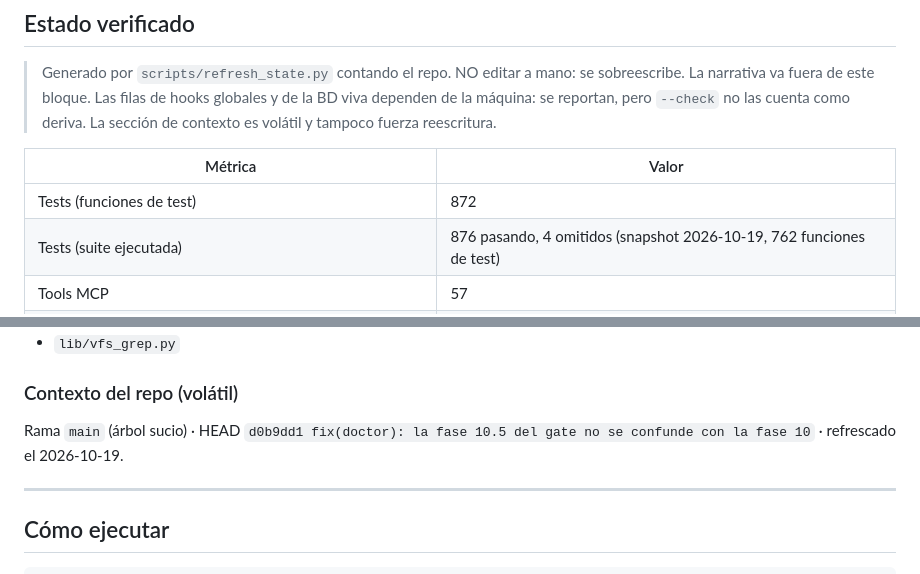
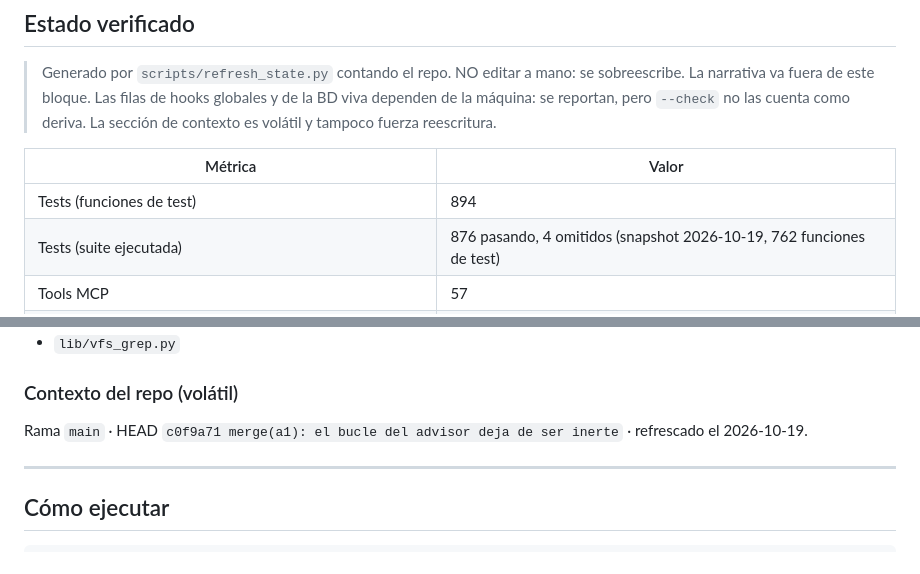
Before and after one commit to vjrivmon/apex, a Markdown page: AGENTS.md, 2 parts joined by grey strips. Drawn GitHub-style.

```diff
--- a/AGENTS.md
+++ b/AGENTS.md
@@ -34,7 +34,7 @@ frontend es `apex-hub` (repo aparte en `~/RoadToDevOps/apex-hub/`).
 
 | Métrica | Valor |
 |---|---|
-| Tests (funciones de test) | 872 |
+| Tests (funciones de test) | 894 |
 | Tests (suite ejecutada) | 876 pasando, 4 omitidos (snapshot 2026-10-19, 762 funciones de test) |
 | Tools MCP | 57 |
 | Skills (`skills/`) | 25 |
@@ -73,7 +73,7 @@ necesariamente muerto: verificar antes de borrar o cablear.
 
 ### Contexto del repo (volátil)
 
-Rama `main` (árbol sucio) · HEAD `d0b9dd1 fix(doctor): la fase 10.5 del gate no se confunde con la fase 10` · refrescado el 2026-10-19.
+Rama `main` · HEAD `c0f9a71 merge(a1): el bucle del advisor deja de ser inerte` · refrescado el 2026-10-19.
 
 <!-- APEX:STATE:END -->
 
```
Also changed, not shown: CLAUDE.md (+2 -2 lines).
